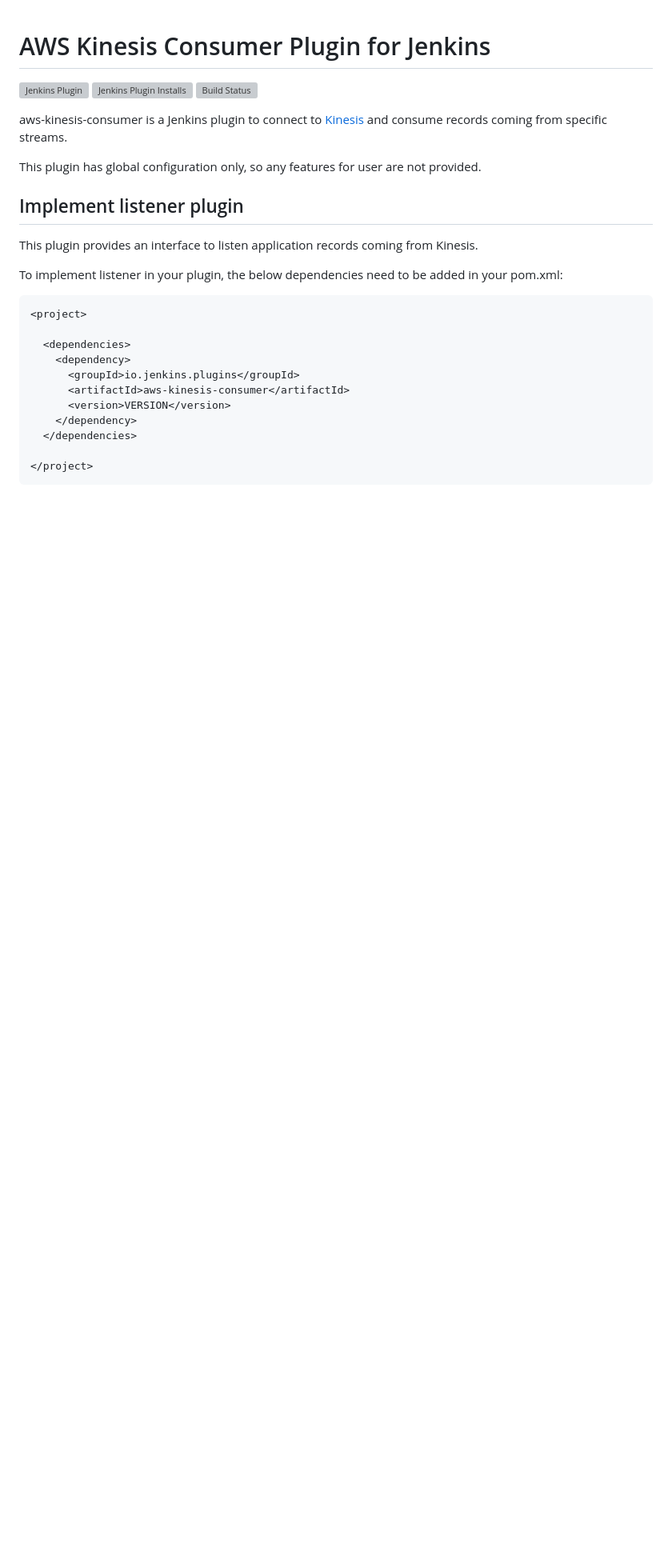
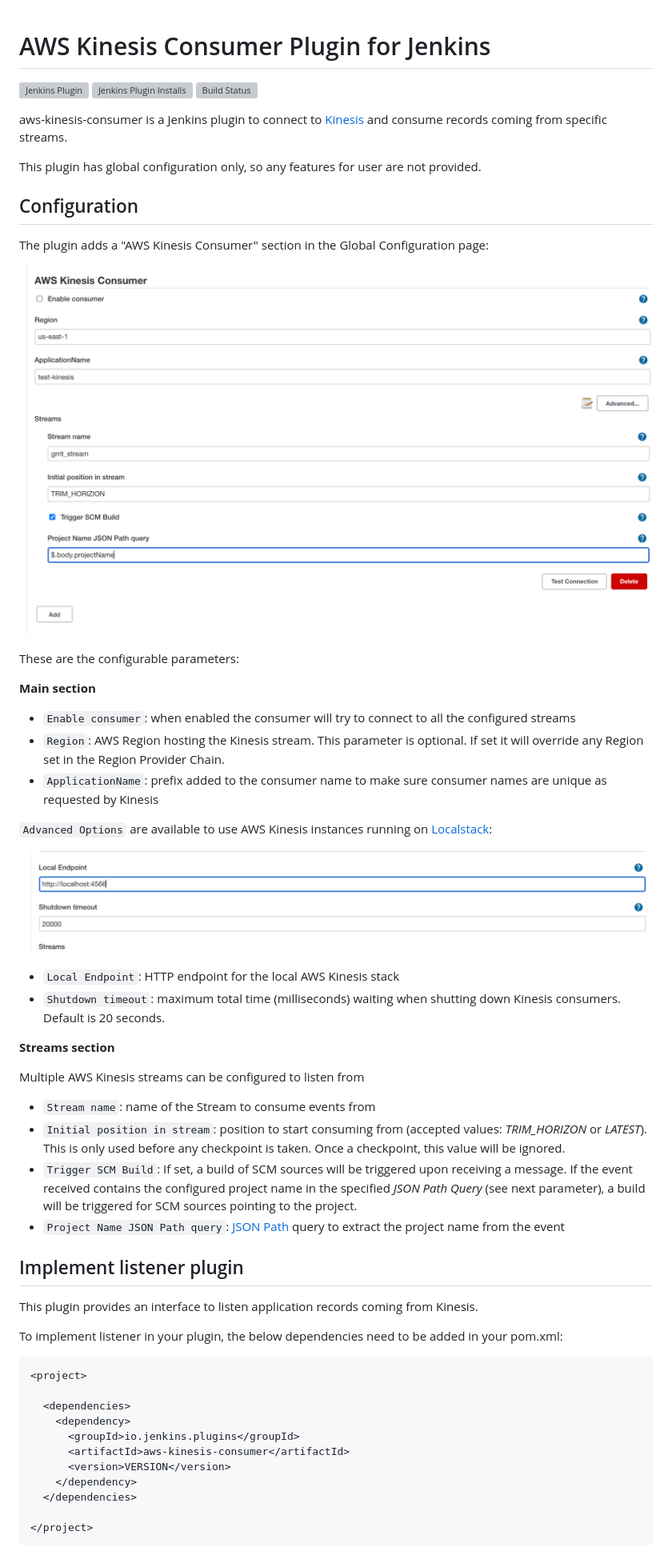
Before and after one commit to jenkinsci/aws-kinesis-consumer-plugin, a Markdown page: README.md, the part around the change. Shown at 80% size. GitHub-like rendering; pictures changed too: images/advanced-options-example.png (added), images/full-configuration-example.png (added); blank space fills up the shorter version; grey boxes are pictures that could not be loaded.

Commit message:
Add setup instructions
Issue: JENKINS-66657
Change-Id: I2a4fc379c9c88f90feb5a43d025570b444e77f3f

```diff
--- a/README.md
+++ b/README.md
@@ -9,6 +9,48 @@ aws-kinesis-consumer is a Jenkins plugin to connect to [Kinesis](https://aws.ama
 records coming from specific streams.
 
 This plugin has global configuration only, so any features for user are not provided.
+
+Configuration
+---
+
+The plugin adds a "AWS Kinesis Consumer" section in the Global Configuration
+page:
+
+![Configuration page](images/full-configuration-example.png "Title")
+
+These are the configurable parameters:
+
+**Main section**
+
+* `Enable consumer`: when enabled the consumer will try to connect to all
+the configured streams
+* `Region`: AWS Region hosting the Kinesis stream. This parameter is
+optional. If set it will override any Region set in the Region Provider Chain.
+* `ApplicationName`: prefix added to the consumer name to make sure consumer
+names are unique as requested by Kinesis
+
+`Advanced Options` are available to use AWS Kinesis instances running on
+[Localstack](https://github.com/localstack/localstack):
+
+![Advanced Options](images/advanced-options-example.png "Title")
+
+* `Local Endpoint`: HTTP endpoint for the local AWS Kinesis stack
+* `Shutdown timeout`: maximum total time (milliseconds) waiting when
+shutting down Kinesis consumers. Default is 20 seconds.
+
+**Streams section**
+
+Multiple AWS Kinesis streams can be configured to listen from
+* `Stream name`: name of the Stream to consume events from
+* `Initial position in stream`: position to start consuming from
+(accepted values: *TRIM_HORIZON* or *LATEST*). This is only used before any
+checkpoint is taken. Once a checkpoint, this value will be ignored.
+* `Trigger SCM Build`: If set, a build of SCM sources will be triggered upon
+receiving a message. If the event received contains the configured project
+name in the specified *JSON Path Query* (see next parameter), a build will be
+triggered for SCM sources pointing to the project.
+* `Project Name JSON Path query`: [JSON Path](https://support.smartbear.com/alertsite/docs/monitors/api/endpoint/jsonpath.html)
+query to extract the project name from the event
 
 Implement listener plugin
 ------------------------
```
